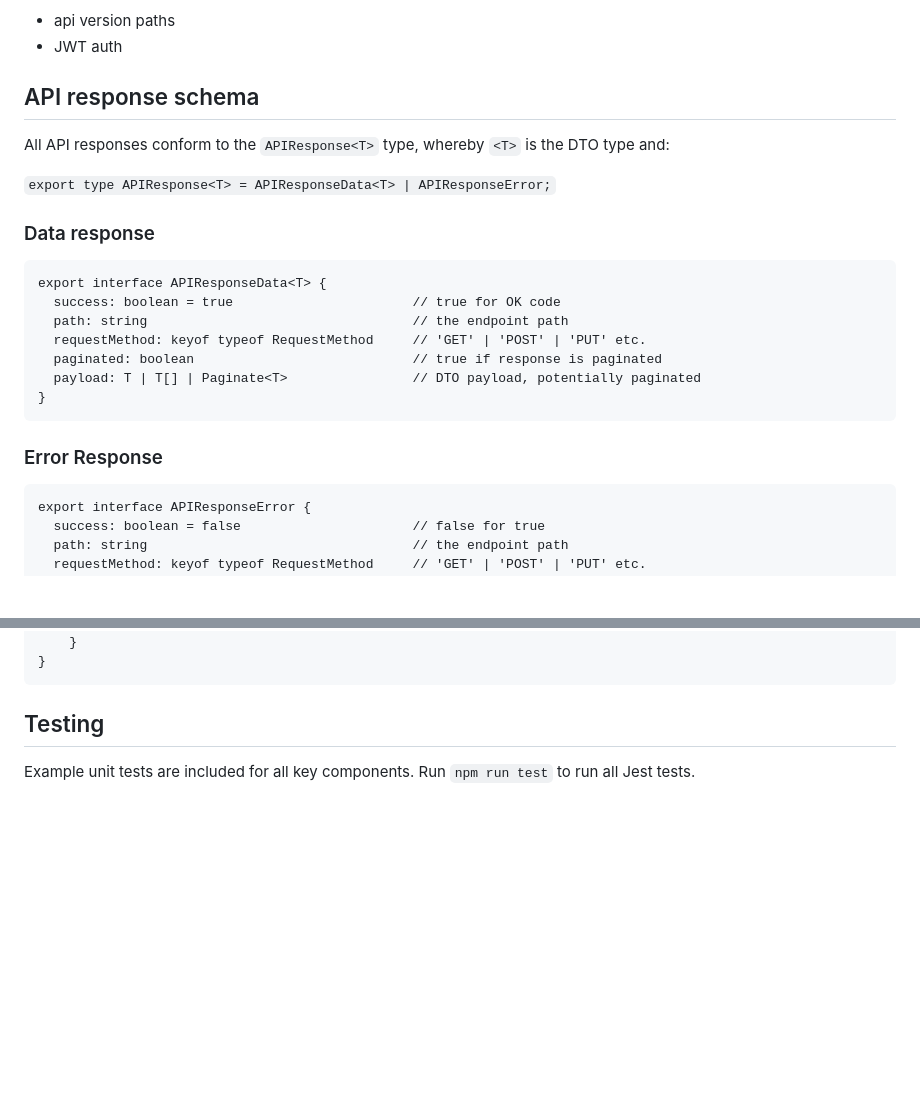
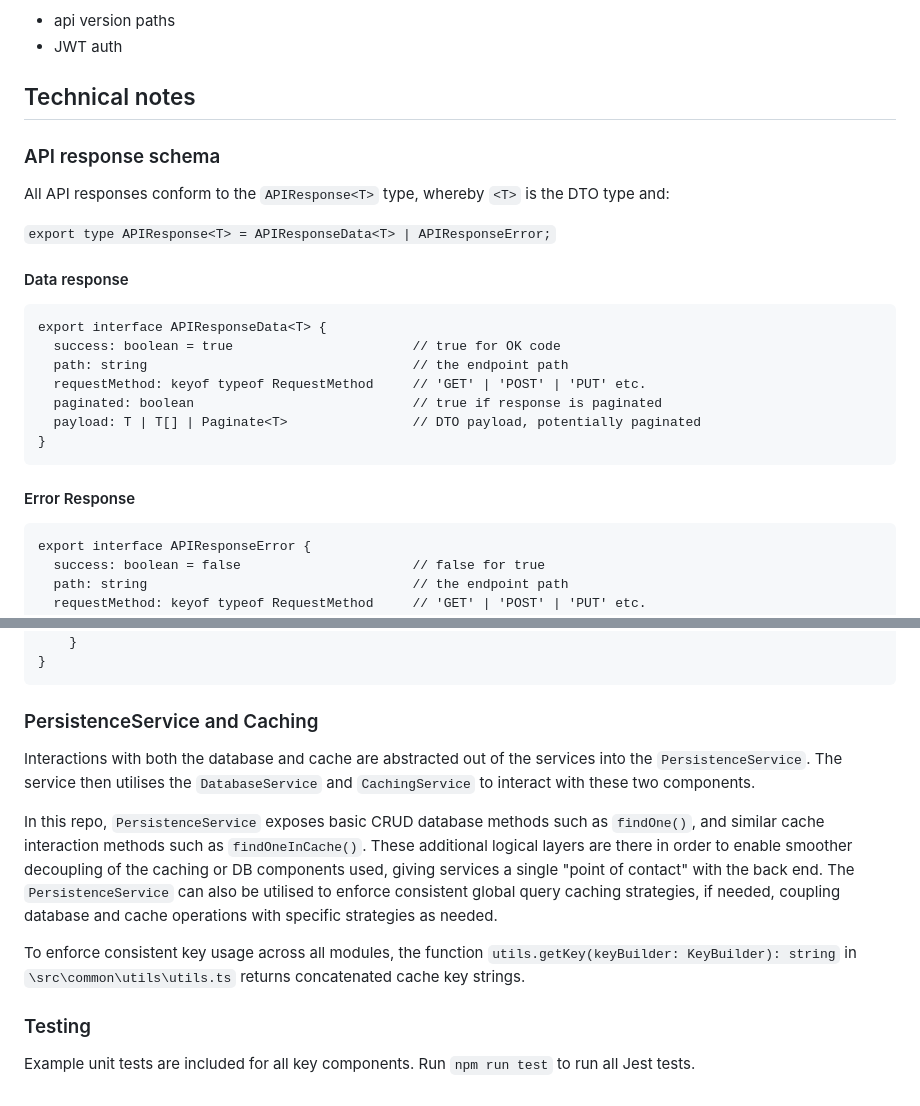
Before and after one commit to aethonholdings/aethon-nestjs-boilerplate, a Markdown page: README.md, 2 parts joined by grey strips. Drawn GitHub-style; blank space fills up the shorter version.

````diff
--- a/README.md
+++ b/README.md
@@ -57,14 +58,14 @@ In `\env`, create `env.dev.ts`, `env.test.ts` and `env.prod.ts` based on provide
 * api version paths
 * JWT auth
 
-## API response schema
+## Technical notes
 
+### API response schema
 All API responses conform to the `APIResponse<T>` type, whereby `<T>` is the DTO type and:
 
 `export type APIResponse<T> = APIResponseData<T> | APIResponseError;`
 
-### Data response
-
+#### Data response
 ```
 export interface APIResponseData<T> {
   success: boolean = true                       // true for OK code
@@ -75,7 +76,7 @@ export interface APIResponseData<T> {
 }
 ```
 
-### Error Response
+#### Error Response
 ```
 export interface APIResponseError {
   success: boolean = false                      // false for true
@@ -110,5 +111,12 @@ export interface Root {
 }
 ```
 
-## Testing
+### PersistenceService and Caching
+Interactions with both the database and cache are abstracted out of the services into the `PersistenceService`.  The service then utilises the `DatabaseService` and `CachingService` to interact with these two components.
+
+In this repo, `PersistenceService` exposes basic CRUD database methods such as `findOne()`, and similar cache interaction methods such as `findOneInCache()`. These additional logical layers are there in order to enable smoother decoupling of the caching or DB components used, giving services a single "point of contact" with the back end. The `PersistenceService` can also be utilised to enforce consistent global query caching strategies, if needed, coupling database and cache operations with specific strategies as needed.
+
+To enforce consistent key usage across all modules, the function `utils.getKey(keyBuilder: KeyBuilder): string` in `\src\common\utils\utils.ts` returns concatenated cache key strings.
+
+### Testing
 Example unit tests are included for all key components.  Run `npm run test` to run all Jest tests.
````
Also changed, not shown: other parts of README.md (+2 -1 lines).
